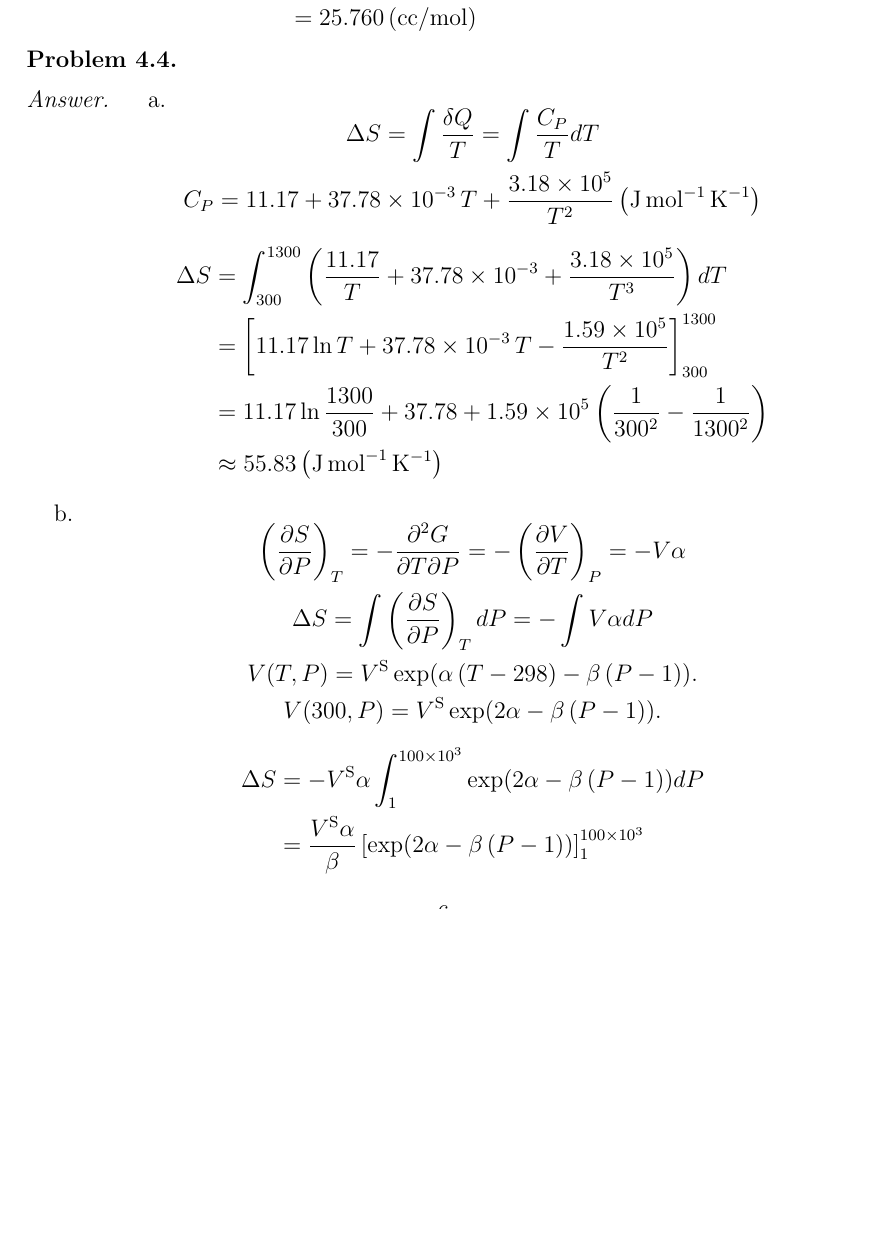
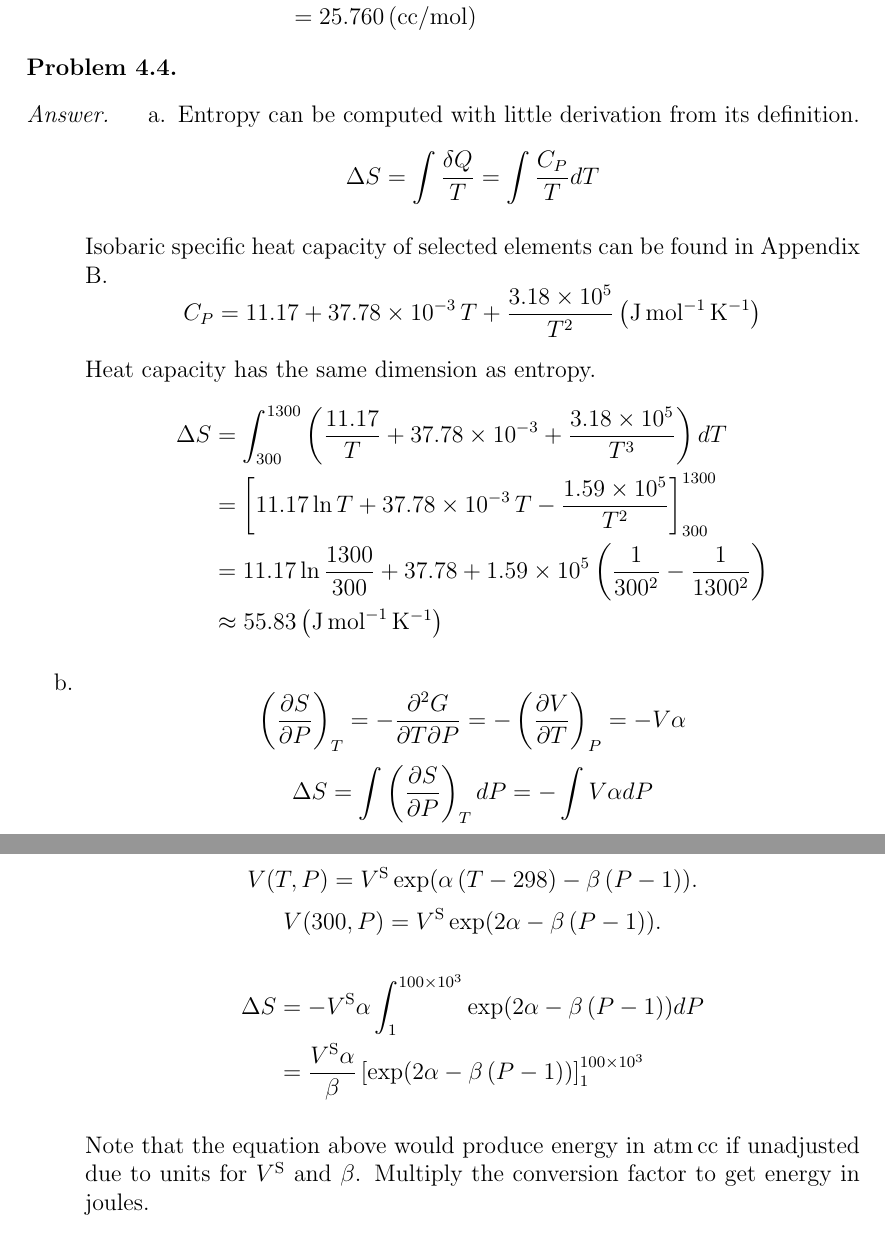
Before and after one commit to jdh8/dehoff-thermodynamics, a LaTeX document (dehoff.tex, which reads ch4.tex): part of page 6 of 7 before the commit and two parts of pages 6 and 7 of 8 after it, the two joined at a grey line, cut so that both start at the same text, the shorter picture padded with empty space. Compiled offline with pdfLaTeX.

Commit message:
Textual explanation for the answer of 4.4.a

```diff
--- a/ch4.tex
+++ b/ch4.tex
@@ -155,8 +155,15 @@
 
 \begin{answer}
     \begin{enumerate}
-        \item \[ \Delta S = \int \frac{\delta Q}{T} = \int \frac{C_P}{T} dT \]
+        \item Entropy can be computed with little derivation from its
+            definition.
+            \[ \Delta S = \int \frac{\delta Q}{T} = \int \frac{C_P}{T} dT \]
+
+            Isobaric specific heat capacity of selected elements can be found
+            in Appendix B.
             \[ C_P = 11.17 + \num{37.78e-3}\,T + \frac{\num{3.18e5}}{T^2} \left( \si{\joule\per\mol\per\kelvin} \right) \]
+
+            Heat capacity has the same dimension as entropy.
             \begin{align*}
                 \Delta S &= \int_{300}^{1300} \left( \frac{11.17}{T} + \num{37.78e-3} + \frac{\num{3.18e5}}{T^3} \right) dT \\
                     &= \left[ 11.17 \ln T + \num{37.78e-3}\, T - \frac{\num{1.59e5}}{T^2} \right]_{300}^{1300} \\
@@ -188,6 +195,10 @@
                 &= \frac{V^{\text S} \alpha}{\beta}
                     \left[ \exp \Left( 2 \alpha - \beta \left( P - 1 \right) \Right) \right]_1^{\num{100e3}}
             \end{align*}
+
+            Note that the equation above would produce energy in \si{\atm.cc}
+            if unadjusted due to units for $V^{\text S}$ and $\beta$.  Multiply
+            the conversion factor to get energy in joules.
             \begin{center}
                 \SI{1}{\atm.cc} = \SI{0.101325}{\joule}
             \end{center}
```
